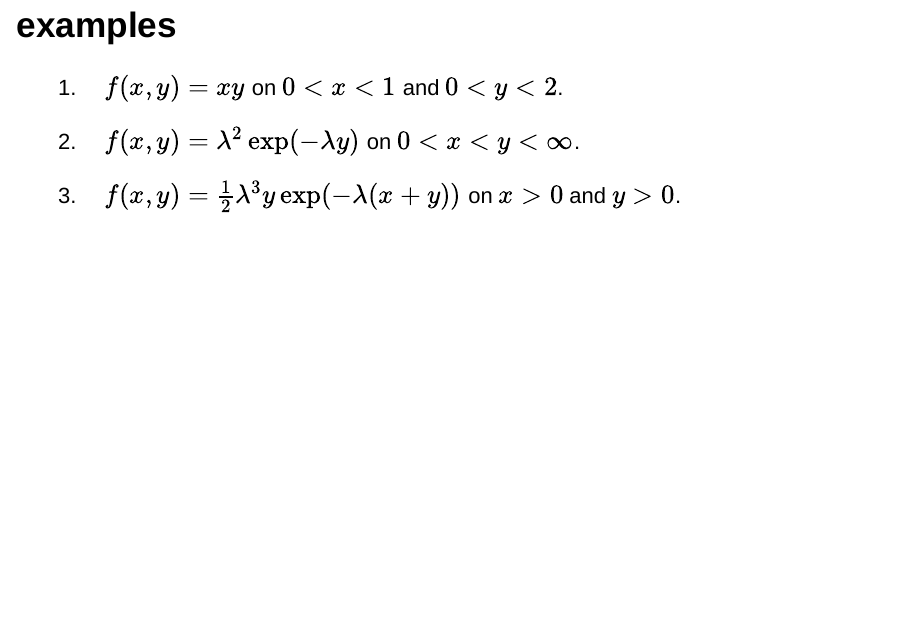
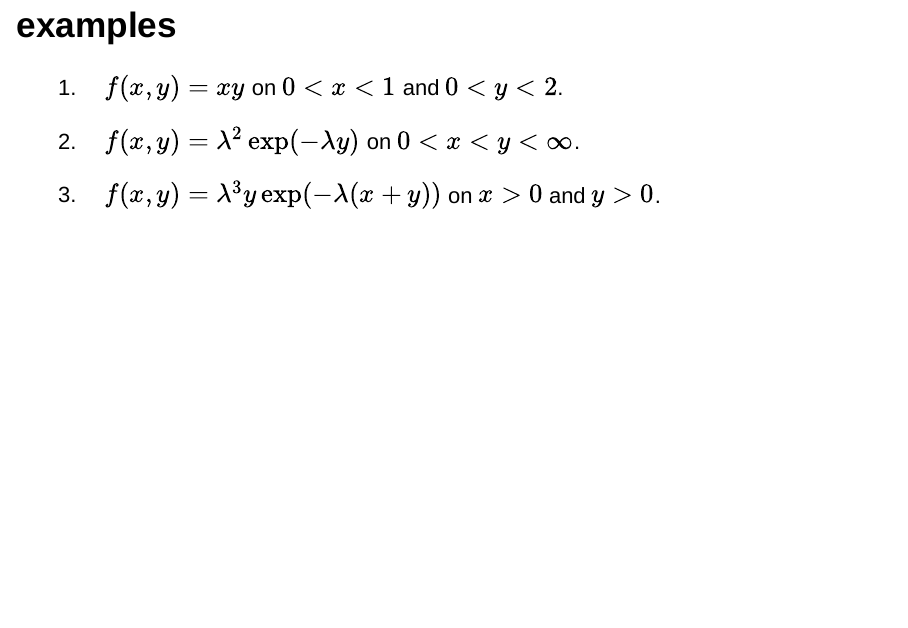
Before and after one commit to sta257-fall-2016/2016-11-02, an R Markdown document (2016-11-02.Rmd): page 12 of 12. Rendered offline with R 4.5, knitr and Pandoc, with nearby package versions; drawn as Slidy slides in place of the format the file asks for.

Commit message:
post-class. HTML is large due to interactive 3D graphic. Correction made to last slide.

```diff
--- a/2016-11-02.Rmd
+++ b/2016-11-02.Rmd
@@ -130,4 +130,4 @@ To verify, in practice check two things:
 
 2. $f(x, y) = \lambda^2\exp(-\lambda y)$ on $0 < x < y < \infty$.
 
-3. $f(x, y) = \frac{1}{2}\lambda^3y\exp(-\lambda(x+y))$ on $x > 0$ and $y > 0$.
+3. $f(x, y) = \lambda^3y\exp(-\lambda(x+y))$ on $x > 0$ and $y > 0$.
```
Also changed, not shown: 2016-11-02.pdf (deleted).
